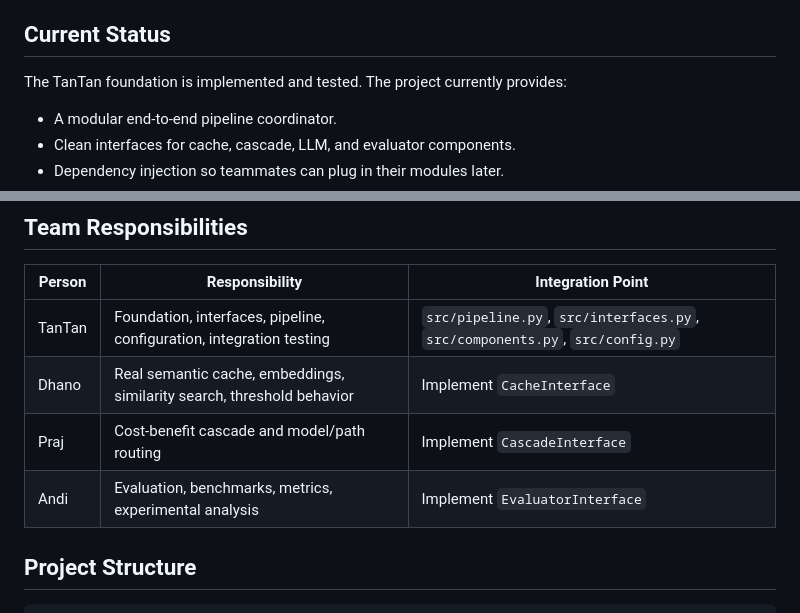
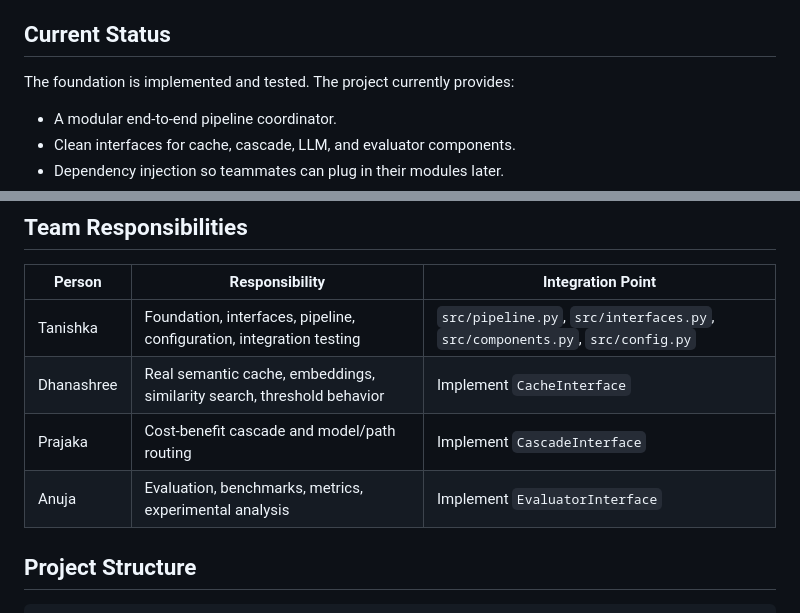
Before and after one commit to prajakta1006/semantic-caching-llm, a Markdown page: README.md, 2 parts joined by grey strips. Rendered like a GitHub page.

Commit message:
Update team member names and responsibilities in README

```diff
--- a/README.md
+++ b/README.md
@@ -4,7 +4,7 @@ A DAA (Design and Analysis of Algorithms) course project that studies how semant
 
 ## Current Status
 
-The TanTan foundation is implemented and tested. The project currently provides:
+The foundation is implemented and tested. The project currently provides:
 
 - A modular end-to-end pipeline coordinator.
 - Clean interfaces for cache, cascade, LLM, and evaluator components.
@@ -58,10 +58,10 @@ Cache.get(query, threshold)
 
 | Person | Responsibility | Integration Point |
 | --- | --- | --- |
-| TanTan | Foundation, interfaces, pipeline, configuration, integration testing | `src/pipeline.py`, `src/interfaces.py`, `src/components.py`, `src/config.py` |
-| Dhano | Real semantic cache, embeddings, similarity search, threshold behavior | Implement `CacheInterface` |
-| Praj | Cost-benefit cascade and model/path routing | Implement `CascadeInterface` |
-| Andi | Evaluation, benchmarks, metrics, experimental analysis | Implement `EvaluatorInterface` |
+| Tanishka | Foundation, interfaces, pipeline, configuration, integration testing | `src/pipeline.py`, `src/interfaces.py`, `src/components.py`, `src/config.py` |
+| Dhanashree | Real semantic cache, embeddings, similarity search, threshold behavior | Implement `CacheInterface` |
+| Prajaka | Cost-benefit cascade and model/path routing | Implement `CascadeInterface` |
+| Anuja | Evaluation, benchmarks, metrics, experimental analysis | Implement `EvaluatorInterface` |
 
 ## Project Structure
 
```
